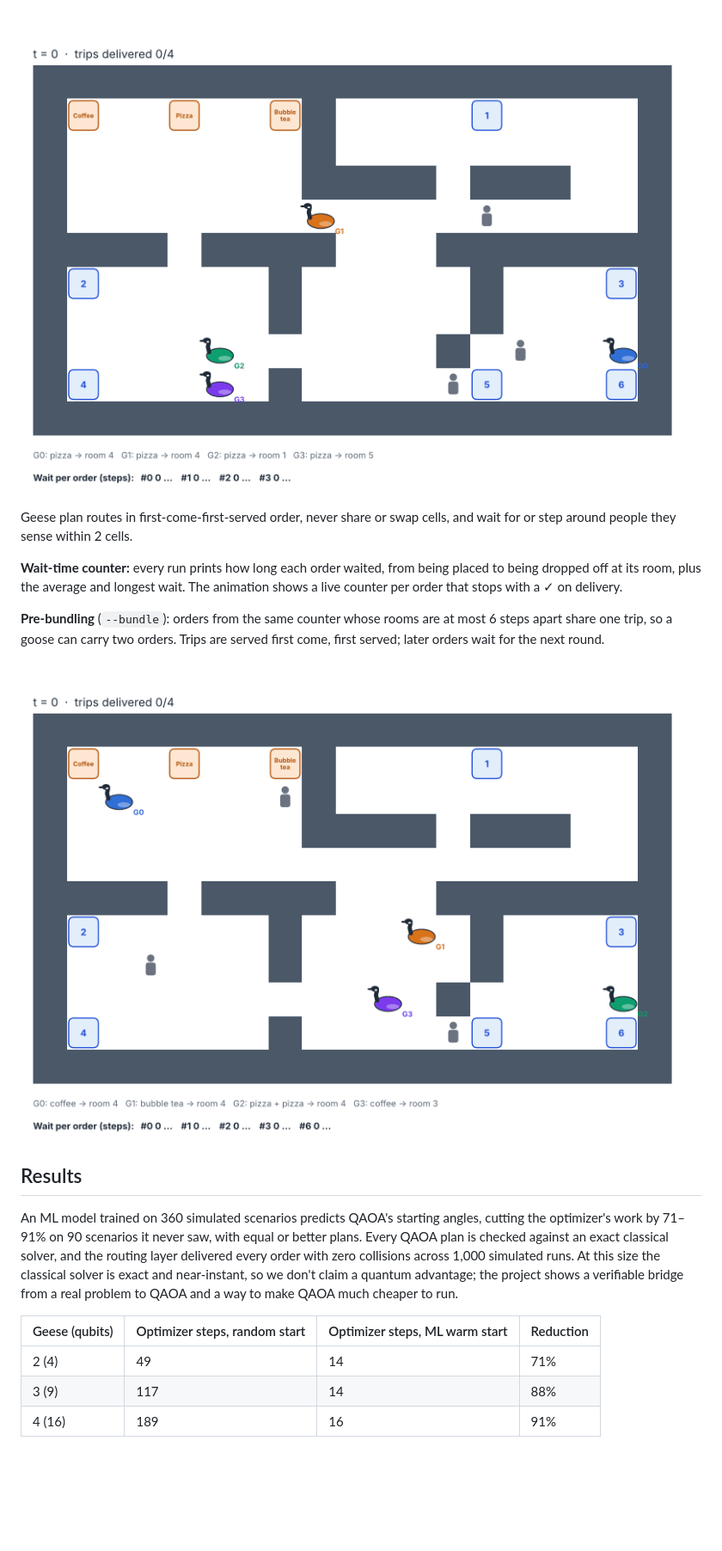
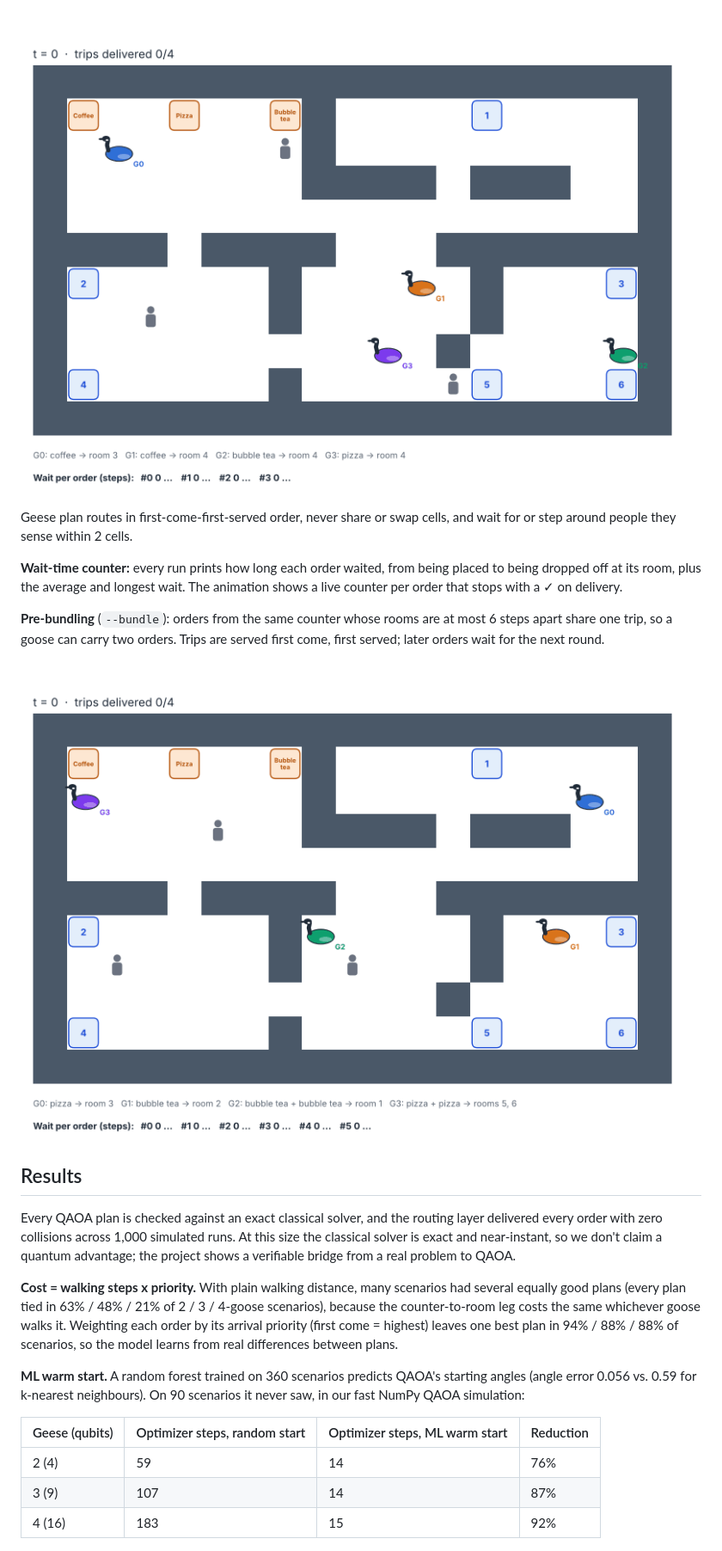
Before and after one commit to victoriatjhin/quarkquacks, a Markdown page: README.md, the part around one of its changes. Shown at 86% size. Rendered like a GitHub page; pictures changed too: figures/demo.gif, figures/demo_bundle.gif; blank space fills up the shorter version.

Commit message:
Results with priority costs: Qiskit benchmark on full test set, scaling, demos and README

```diff
--- a/README.md
+++ b/README.md
@@ -66,13 +66,17 @@ Geese plan routes in first-come-first-served order, never share or swap cells, a
 
 ## Results
 
-An ML model trained on 360 simulated scenarios predicts QAOA's starting angles, cutting the optimizer's work by 71–91% on 90 scenarios it never saw, with equal or better plans. Every QAOA plan is checked against an exact classical solver, and the routing layer delivered every order with zero collisions across 1,000 simulated runs. At this size the classical solver is exact and near-instant, so we don't claim a quantum advantage; the project shows a verifiable bridge from a real problem to QAOA and a way to make QAOA much cheaper to run.
+Every QAOA plan is checked against an exact classical solver, and the routing layer delivered every order with zero collisions across 1,000 simulated runs. At this size the classical solver is exact and near-instant, so we don't claim a quantum advantage; the project shows a verifiable bridge from a real problem to QAOA.
+
+**Cost = walking steps x priority.** With plain walking distance, many scenarios had several equally good plans (every plan tied in 63% / 48% / 21% of 2 / 3 / 4-goose scenarios), because the counter-to-room leg costs the same whichever goose walks it. Weighting each order by its arrival priority (first come = highest) leaves one best plan in 94% / 88% / 88% of scenarios, so the model learns from real differences between plans.
+
+**ML warm start.** A random forest trained on 360 scenarios predicts QAOA's starting angles (angle error 0.056 vs. 0.59 for k-nearest neighbours). On 90 scenarios it never saw, in our fast NumPy QAOA simulation:
 
 | Geese (qubits) | Optimizer steps, random start | Optimizer steps, ML warm start | Reduction |
 | --- | --- | --- | --- |
-| 2 (4) | 49 | 14 | 71% |
-| 3 (9) | 117 | 14 | 88% |
-| 4 (16) | 189 | 16 | 91% |
+| 2 (4) | 59 | 14 | 76% |
+| 3 (9) | 107 | 14 | 87% |
+| 4 (16) | 183 | 15 | 92% |
 
 ![ML warm start results](figures/warmstart.png)
 
```
Also changed, not shown: other parts of README.md (+3 -3 lines), figures/pipeline_bundle.png, figures/pipeline_example.png, figures/scaling.png, 3 other files.
